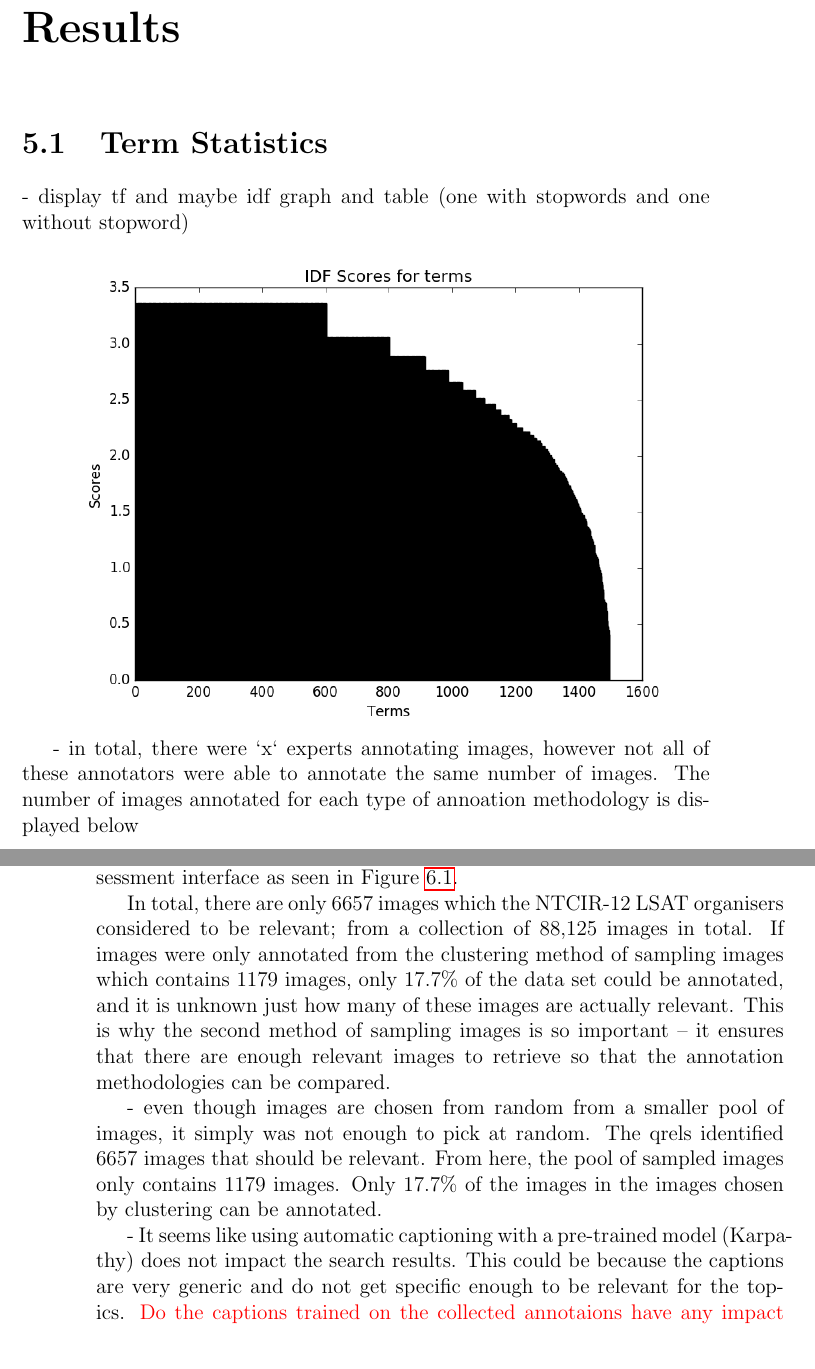
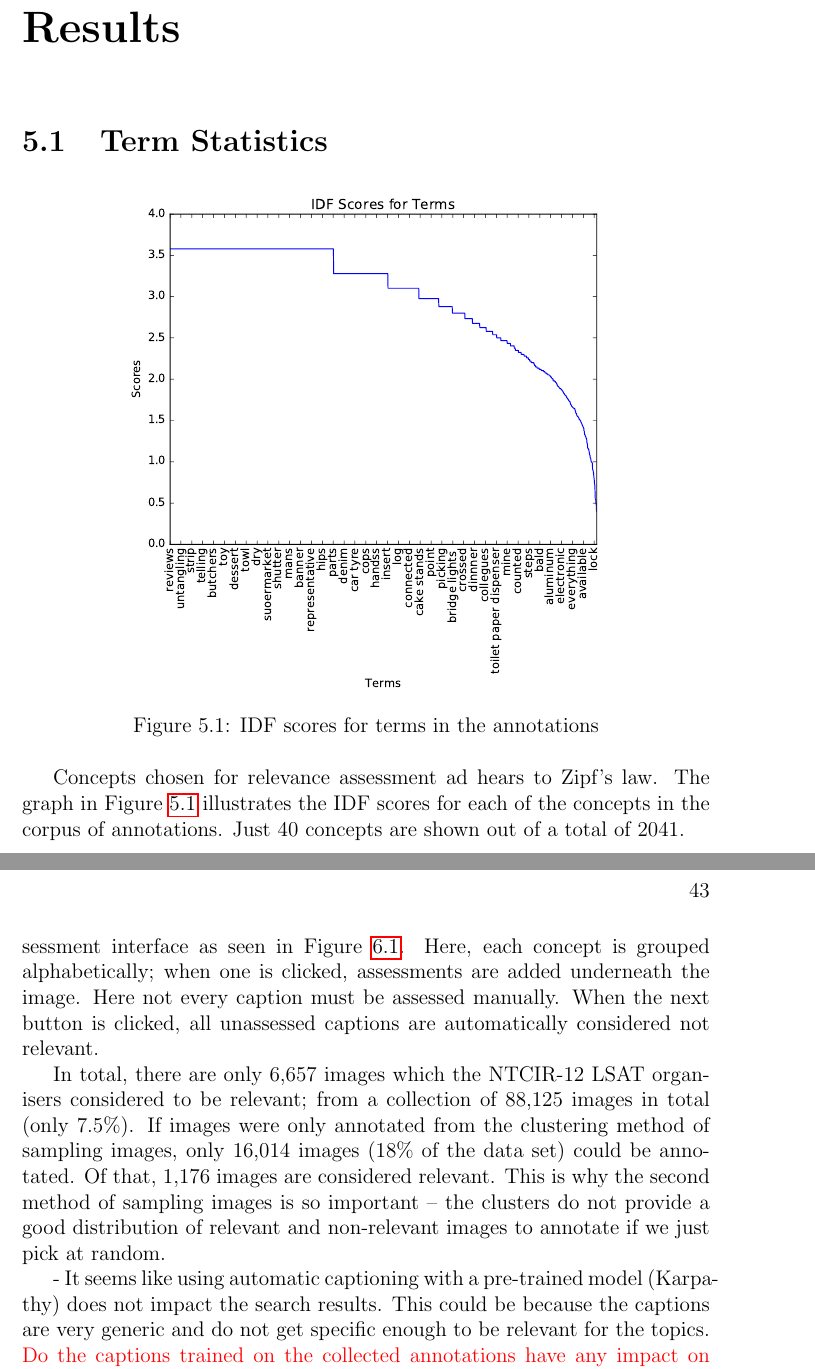
Before and after one commit to hscells/honours-thesis, a LaTeX thesis (main.tex, which reads discussion.tex, results.tex): two parts of pages 33 and 40 of 50 before the commit and two parts of pages 33 and 43 of 52 after it, joined at a grey line, cut so that both start at the same text. Compiled offline with pdfLaTeX.

Commit message:
added the log

```diff
--- a/discussion.tex
+++ b/discussion.tex
@@ -6,16 +6,16 @@ In retrospective, the concepts for each query should have been chosen manually b
 
 The topics themselves it seems were not originally intended to have individual images annotated. Relevant images in a topic are actually a group of images or a `moment'. Each topic has several relevant moments, of which some contain images that do not seem to be relevant to the topic at all. As a general rule these images that did not look relevant, even though they were considered to be by the task organisers were not annotated as relevant. For instance, in the topic `Conversation while eating', the lifelogger often wipes his mouth with a serviette blocking the camera. Images such as these were not assigned any annotation. Grouping images into moments may have also sped up the annotation process; annotating several images considered to be a moment might not only have made collecting annotations less tedious and time consuming, but could also have allowed for more images to be annotated. The downside to this however may have been that these irrelevant images crop up inside each moment. One way to avoid a situation like this would be to let the annotator simply remove any images which are covered by objects or too blurry to make anything out.
 
-The interfaces themselves also went through many changes, both big and small. The biggest change from the initial design was for the relevance assessment interface as seen in Figure \ref{fig:new-rel-ass}.
-
-\begin{figure}[hbt]
+\begin{figure}[h]
     \centering
     \includegraphics[width=0.95\textwidth]{images/new-rel-ass-interface}
     \caption{Updated query annotation interface}
     \label{fig:new-rel-ass}
 \end{figure}
 
-In total, there are only 6657 images which the NTCIR-12 LSAT organisers considered to be relevant; from a collection of 88,125 images in total. If images were only annotated from the clustering method of sampling images which contains 1179 images, only 17.7\% of the data set could be annotated, and it is unknown just how many of these images are actually relevant. This is why the second method of sampling images is so important -- it ensures that there are enough relevant images to retrieve so that the annotation methodologies can be compared.
+The interfaces themselves also went through many changes, both big and small. The biggest change from the initial design was for the relevance assessment interface as seen in Figure \ref{fig:new-rel-ass}. Here, each concept is grouped alphabetically; when one is clicked, assessments are added underneath the image. Here not every caption must be assessed manually. When the next button is clicked, all unassessed captions are automatically considered not relevant.
+
+In total, there are only 6,657 images which the NTCIR-12 LSAT organisers considered to be relevant; from a collection of 88,125 images in total (only 7.5\%). If images were only annotated from the clustering method of sampling images, only 16,014 images (18\% of the data set) could be annotated. Of that, 1,176 images are considered relevant. This is why the second method of sampling images is so important -- the clusters do not provide a good distribution of relevant and non-relevant images to annotate if we just pick at random.
 
 % - term frequency ad hears to Zipf law, the overlap between terms in the NTCIR formal queries and the annotations is quite high
 
@@ -23,8 +23,8 @@ In total, there are only 6657 images which the NTCIR-12 LSAT organisers consider
 
 % The topics were not designed to have images annotated individually out of order. Topics were designed with a range of images that are relevant, or a `moment' of images.
 
-- even though images are chosen from random from a smaller pool of images, it simply was not enough to pick at random. The qrels identified 6657 images that should be relevant. From here, the pool of sampled images only contains 1179 images. Only 17.7\% of the images in the images chosen by clustering can be annotated.
+% - even though images are chosen from random from a smaller pool of images, it simply was not enough to pick at random. The qrels identified 6657 images that should be relevant. From here, the pool of sampled images only contains 1179 images. Only 17.7\% of the images in the images chosen by clustering can be annotated.
 
-- It seems like using automatic captioning with a pre-trained model (Karpathy) does not impact the search results. This could be because the captions are very generic and do not get specific enough to be relevant for the topics. \todo{Do the captions trained on the collected annotaions have any impact on the performance? It would seem like they should - since the annotations are *for* the images and not some general set of images. I don't expect the performance to be very good right now since not all the topics are being covered by the annotations}
+- It seems like using automatic captioning with a pre-trained model (Karpathy) does not impact the search results. This could be because the captions are very generic and do not get specific enough to be relevant for the topics. \todo{Do the captions trained on the collected annotations have any impact on the performance? It would seem like they should - since the annotations are *for* the images and not some general set of images. I don't expect the performance to be very good right now since not all the topics are being covered by the annotations}
 
 differences between each annotation methodology - All of them are very different to each other, which presents some interesting problems such as how long it takes to annotate each image, how can each annotation methodology be evaluated etc
--- a/main.tex
+++ b/main.tex
@@ -18,6 +18,7 @@
 \usepackage{float}
 \usepackage{adjustbox}
 \usepackage{subfig}
+\usepackage{placeins}
 %\usepackage[square]{natbib}
 \usepackage[nottoc,numbib]{tocbibind}
 \usepackage[pass]{geometry}
--- a/results.tex
+++ b/results.tex
@@ -2,8 +2,12 @@
 
 \section{Term Statistics}
 
-- display tf and maybe idf graph and table (one with stopwords and one without stopword)
+\begin{figure}[h]
+    \centering
+    \includegraphics[width=0.7\textwidth]{graphs/idf-scores}
+    \caption{IDF scores for terms in the annotations}
+    \label{fig:idf-scores}
+\end{figure}
 
-\includegraphics[width=0.95\textwidth]{graphs/idf}
+Concepts chosen for relevance assessment ad hears to Zipf's law. The graph in Figure \ref{fig:idf-scores} illustrates the IDF scores for each of the concepts in the corpus of annotations. Just 40 concepts are shown out of a total of 2041.
 
-- in total, there were `x` experts annotating images, however not all of these annotators were able to annotate the same number of images. The number of images annotated for each type of annoation methodology is displayed below
```
Also changed, not shown: graphs/annotator-breakdown.pdf (added), graphs/idf-scores.pdf (added), graphs/idf.png (deleted), graphs/learnt-pr_curve.pdf (added), discussion.tex (11 more changed lines), results.tex (37 more changed lines).
